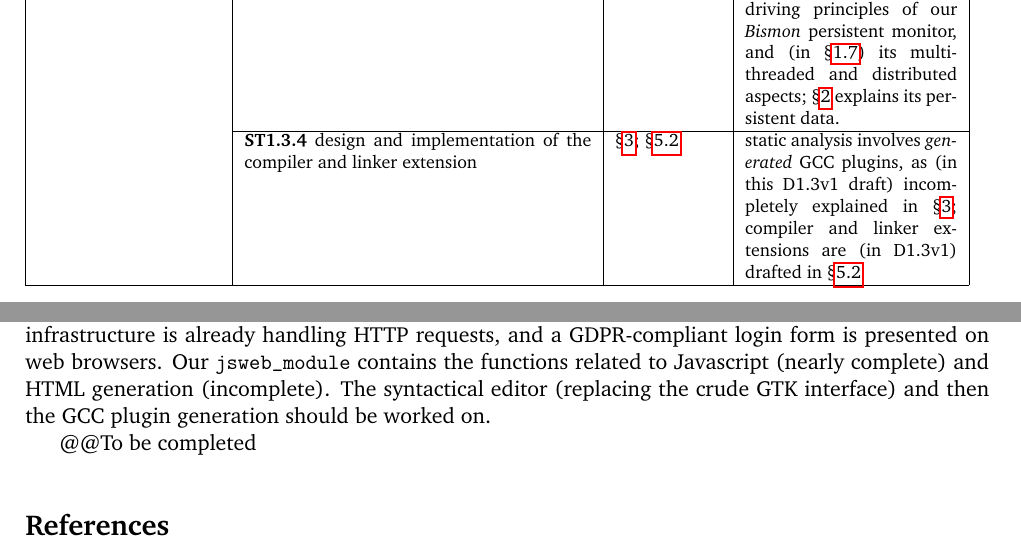
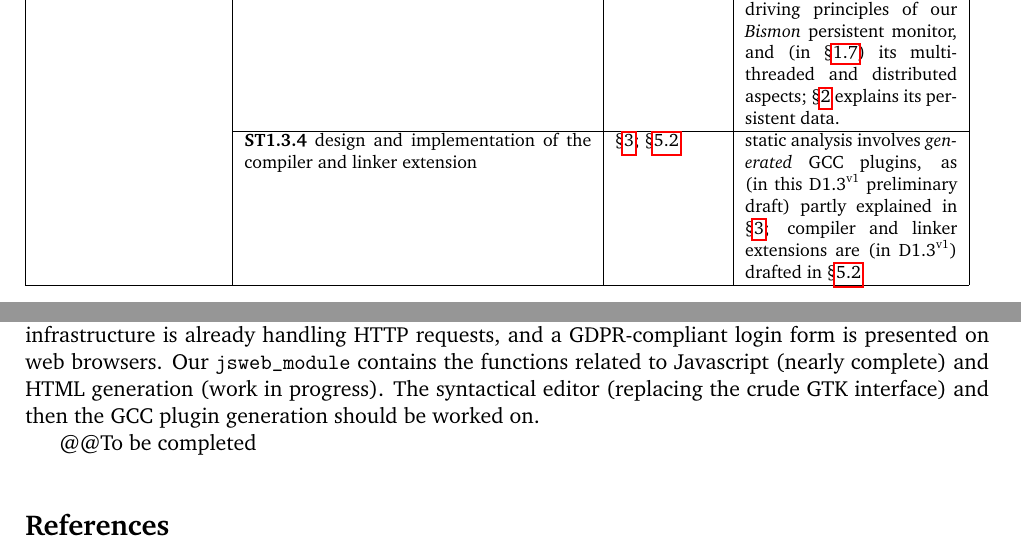
Before and after one commit to bstarynk/bismon, a LaTeX document (doc/bismon-doc.tex, which reads doc/conclus-bm.tex, doc/intro-bm.tex): two parts of pages 6 and 37 of 45, joined at a grey line, cut so that both start at the same text. Compiled offline with pdfLaTeX; a LaTeX package or settings file that is missing is left out.

Commit message:
minor improvements

```diff
--- a/doc/conclus-bm.tex
+++ b/doc/conclus-bm.tex
@@ -16,7 +16,7 @@ meta-programming approach. The web interface is worked upon: a
 \texttt{libonion} based infrastructure is already handling HTTP
 requests, and a GDPR-compliant login form is presented on web
 browsers. Our \texttt{jsweb\_module} contains the functions related to
-Javascript (nearly complete) and HTML generation (incomplete). The
+Javascript (nearly complete) and HTML generation (work in progress). The
 syntactical editor (replacing the crude GTK interface) and then the
 GCC plugin generation should be worked on.
 
--- a/doc/intro-bm.tex
+++ b/doc/intro-bm.tex
@@ -74,9 +74,9 @@ We refer to \textsc{Chariot} \emph{Grant Agreement} (GA). See table \ref{tab:map
       \cline{2-4}
       & \textbf{ST1.3.4} design and implementation of the compiler and linker extension
       & §\ref{sec:staticanalys}; §\ref{subsec:compilinkext}
-      & static analysis involves \emph{generated} GCC plugins, as (in this D1.3v1 draft)
-      incompletely explained in §\ref{sec:staticanalys}; compiler and linker extensions
-      are (in D1.3v1) drafted in §\ref{subsec:compilinkext}  \\
+      & static analysis involves \emph{generated} GCC plugins, as (in this D1.3\textsuperscript{v1} preliminary draft)
+      partly explained in §\ref{sec:staticanalys}; compiler and linker extensions
+      are (in D1.3\textsuperscript{v1}) drafted in §\ref{subsec:compilinkext}  \\
       \hline
 %-      \multirow{4}{*}{%
 %-     \begin{minipage}[t]{0.18\textwidth}
```
